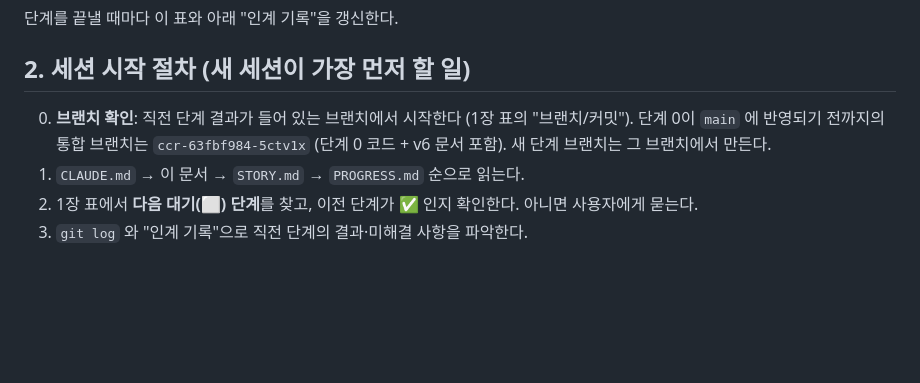
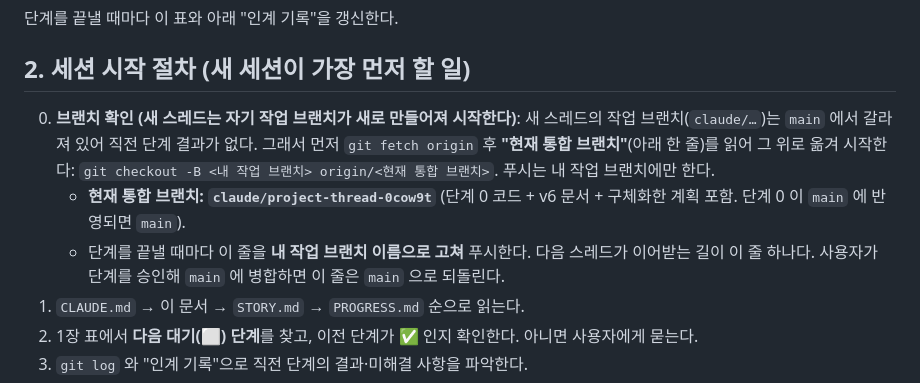
Before and after one commit to lagulee/schoolgame, a Markdown page: docs/story/STAGES.md, the part around the change. Drawn GitHub-style; blank space fills up the shorter version.

Commit message:
STAGES.md: 새 스레드가 이전 단계 결과를 이어받는 규칙(현재 통합 브랜치 줄) 추가
Co-Authored-By: Claude Sonnet 5.5 <noreply@anthropic.com>
Claude-Session: https://claude.ai/code/session_01RmP9DmGkjsaS5La5so3pTp

```diff
--- a/docs/story/STAGES.md
+++ b/docs/story/STAGES.md
@@ -51,7 +51,9 @@
 
 ## 2. 세션 시작 절차 (새 세션이 가장 먼저 할 일)
 
-0. **브랜치 확인**: 직전 단계 결과가 들어 있는 브랜치에서 시작한다 (1장 표의 "브랜치/커밋"). 단계 0이 `main` 에 반영되기 전까지의 통합 브랜치는 `ccr-63fbf984-5ctv1x` (단계 0 코드 + v6 문서 포함). 새 단계 브랜치는 그 브랜치에서 만든다.
+0. **브랜치 확인 (새 스레드는 자기 작업 브랜치가 새로 만들어져 시작한다)**: 새 스레드의 작업 브랜치(`claude/…`)는 `main` 에서 갈라져 있어 직전 단계 결과가 없다. 그래서 먼저 `git fetch origin` 후 **"현재 통합 브랜치"**(아래 한 줄)를 읽어 그 위로 옮겨 시작한다: `git checkout -B <내 작업 브랜치> origin/<현재 통합 브랜치>`. 푸시는 내 작업 브랜치에만 한다.
+   - **현재 통합 브랜치: `claude/project-thread-0cow9t`** (단계 0 코드 + v6 문서 + 구체화한 계획 포함. 단계 0 이 `main` 에 반영되면 `main`).
+   - 단계를 끝낼 때마다 이 줄을 **내 작업 브랜치 이름으로 고쳐** 푸시한다. 다음 스레드가 이어받는 길이 이 줄 하나다. 사용자가 단계를 승인해 `main` 에 병합하면 이 줄은 `main` 으로 되돌린다.
 1. `CLAUDE.md` → 이 문서 → `STORY.md` → `PROGRESS.md` 순으로 읽는다.
 2. 1장 표에서 **다음 대기(⬜) 단계**를 찾고, 이전 단계가 ✅ 인지 확인한다. 아니면 사용자에게 묻는다.
 3. `git log` 와 "인계 기록"으로 직전 단계의 결과·미해결 사항을 파악한다.
```
